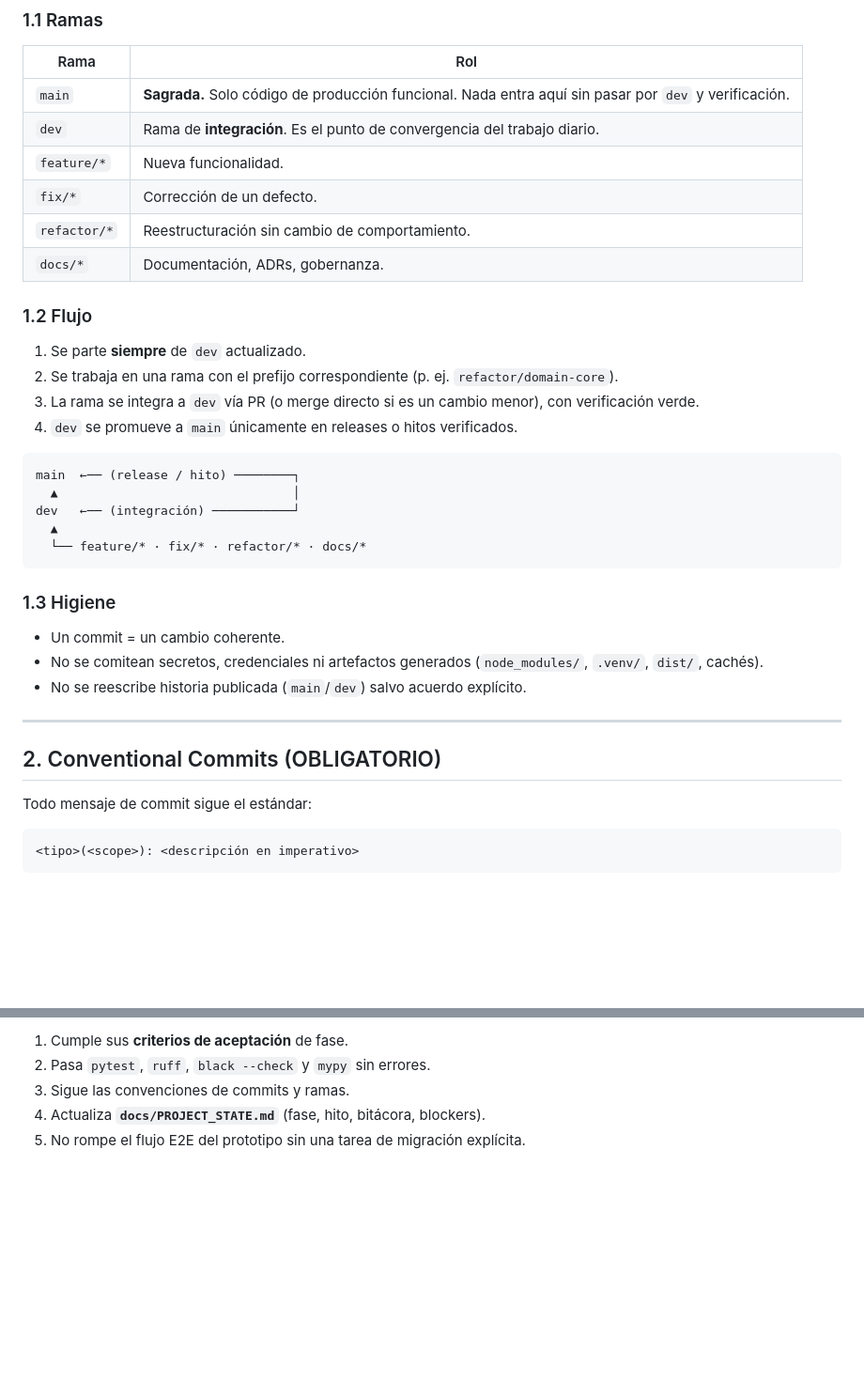
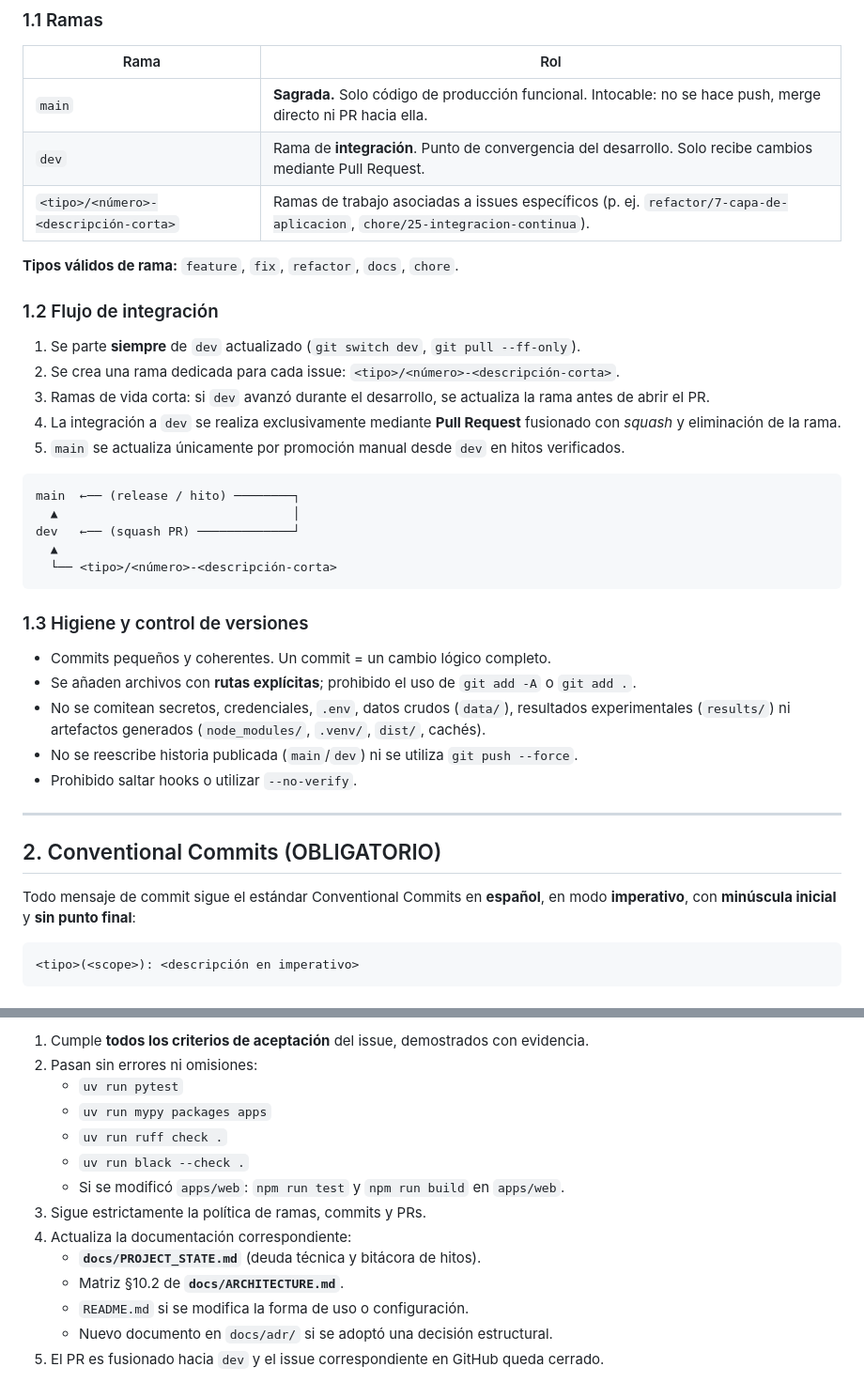
Before and after one commit to sebdavid3/Cadenza, a Markdown page: docs/CONVENTIONS.md, 2 parts joined by grey strips. Shown at 94% size. Rendered like a GitHub page; blank space fills up the shorter version.

````diff
--- a/docs/CONVENTIONS.md
+++ b/docs/CONVENTIONS.md
@@ -18,42 +18,41 @@
 
 | Rama | Rol |
 |---|---|
-| `main` | **Sagrada.** Solo código de producción funcional. Nada entra aquí sin pasar por `dev` y verificación. |
-| `dev` | Rama de **integración**. Es el punto de convergencia del trabajo diario. |
-| `feature/*` | Nueva funcionalidad. |
-| `fix/*` | Corrección de un defecto. |
-| `refactor/*` | Reestructuración sin cambio de comportamiento. |
-| `docs/*` | Documentación, ADRs, gobernanza. |
+| `main` | **Sagrada.** Solo código de producción funcional. Intocable: no se hace push, merge directo ni PR hacia ella. |
+| `dev` | Rama de **integración**. Punto de convergencia del desarrollo. Solo recibe cambios mediante Pull Request. |
+| `<tipo>/<número>-<descripción-corta>` | Ramas de trabajo asociadas a issues específicos (p. ej. `refactor/7-capa-de-aplicacion`, `chore/25-integracion-continua`). |
 
-### 1.2 Flujo
+**Tipos válidos de rama:** `feature`, `fix`, `refactor`, `docs`, `chore`.
 
-1. Se parte **siempre** de `dev` actualizado.
-2. Se trabaja en una rama con el prefijo correspondiente
-   (p. ej. `refactor/domain-core`).
-3. La rama se integra a `dev` vía PR (o merge directo si es un cambio menor),
-   con verificación verde.
-4. `dev` se promueve a `main` únicamente en releases o hitos verificados.
+### 1.2 Flujo de integración
+
+1. Se parte **siempre** de `dev` actualizado (`git switch dev`, `git pull --ff-only`).
+2. Se crea una rama dedicada para cada issue: `<tipo>/<número>-<descripción-corta>`.
+3. Ramas de vida corta: si `dev` avanzó durante el desarrollo, se actualiza la rama antes de abrir el PR.
+4. La integración a `dev` se realiza exclusivamente mediante **Pull Request** fusionado con *squash* y eliminación de la rama.
+5. `main` se actualiza únicamente por promoción manual desde `dev` en hitos verificados.
 
 ```text
 main  ←── (release / hito) ────────┐
   ▲                                │
-dev   ←── (integración) ───────────┘
+dev   ←── (squash PR) ─────────────┘
   ▲
-  └── feature/* · fix/* · refactor/* · docs/*
+  └── <tipo>/<número>-<descripción-corta>
 ```
 
-### 1.3 Higiene
+### 1.3 Higiene y control de versiones
 
-- Un commit = un cambio coherente.
-- No se comitean secretos, credenciales ni artefactos generados
-  (`node_modules/`, `.venv/`, `dist/`, cachés).
-- No se reescribe historia publicada (`main`/`dev`) salvo acuerdo explícito.
+- Commits pequeños y coherentes. Un commit = un cambio lógico completo.
+- Se añaden archivos con **rutas explícitas**; prohibido el uso de `git add -A` o `git add .`.
+- No se comitean secretos, credenciales, `.env`, datos crudos (`data/`), resultados experimentales (`results/`) ni artefactos generados (`node_modules/`, `.venv/`, `dist/`, cachés).
+- No se reescribe historia publicada (`main`/`dev`) ni se utiliza `git push --force`.
+- Prohibido saltar hooks o utilizar `--no-verify`.
 
 ---
 
 ## 2. Conventional Commits (OBLIGATORIO)
 
-Todo mensaje de commit sigue el estándar:
+Todo mensaje de commit sigue el estándar Conventional Commits en **español**, en modo **imperativo**, con **minúscula inicial** y **sin punto final**:
 
 ```text
 <tipo>(<scope>): <descripción en imperativo>
@@ -135,6 +140,15 @@ Una tarea se considera terminada cuando:
 
-1. Cumple sus **criterios de aceptación** de fase.
-2. Pasa `pytest`, `ruff`, `black --check` y `mypy` sin errores.
-3. Sigue las convenciones de commits y ramas.
-4. Actualiza **`docs/PROJECT_STATE.md`** (fase, hito, bitácora, blockers).
-5. No rompe el flujo E2E del prototipo sin una tarea de migración explícita.
+1. Cumple **todos los criterios de aceptación** del issue, demostrados con evidencia.
+2. Pasan sin errores ni omisiones:
+   - `uv run pytest`
+   - `uv run mypy packages apps`
+   - `uv run ruff check .`
+   - `uv run black --check .`
+   - Si se modificó `apps/web`: `npm run test` y `npm run build` en `apps/web`.
+3. Sigue estrictamente la política de ramas, commits y PRs.
+4. Actualiza la documentación correspondiente:
+   - **`docs/PROJECT_STATE.md`** (deuda técnica y bitácora de hitos).
+   - Matriz §10.2 de **`docs/ARCHITECTURE.md`**.
+   - `README.md` si se modifica la forma de uso o configuración.
+   - Nuevo documento en `docs/adr/` si se adoptó una decisión estructural.
+5. El PR es fusionado hacia `dev` y el issue correspondiente en GitHub queda cerrado.
````
Also changed, not shown: other parts of docs/CONVENTIONS.md (+44 -38 lines), CLAUDE.md (added, +156 -0 lines).
